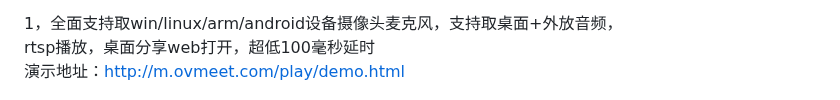
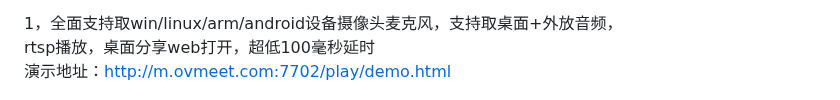
Before and after one commit to ccallcn/ovsyunlive, a Markdown page: README.md, the part around the change. Drawn GitHub-style.

```diff
--- a/README.md
+++ b/README.md
@@ -24,7 +24,7 @@ Linux系统，  1.解压  2.配ovmeetmcu.ini上IP  3.授权 chmod -R 777 ./ovsyu
 
 1，全面支持取win/linux/arm/android设备摄像头麦克风，支持取桌面+外放音频，<br />
 rtsp播放，桌面分享web打开，超低100毫秒延时<br />
-演示地址：<a href='./demo.html'>http://m.ovmeet.com/play/demo.html</a><br />
+演示地址：http://m.ovmeet.com:7702/play/demo.html</a><br />
 <p align="center"><img src="./ovsyunlive13-desk.png" /></p> <br />
 2.超低延播放器代码集成：详见sdk文档和播放demo代码，网页嵌入ovplayer.js，指定ovsyunlive服务器地址，播放rtsp/rtmp流。<br />
     var player = new OvPlayer('#video', {server: 'http://' + location.hostname + ':7703', password: '', muted: true,});<br />
```
